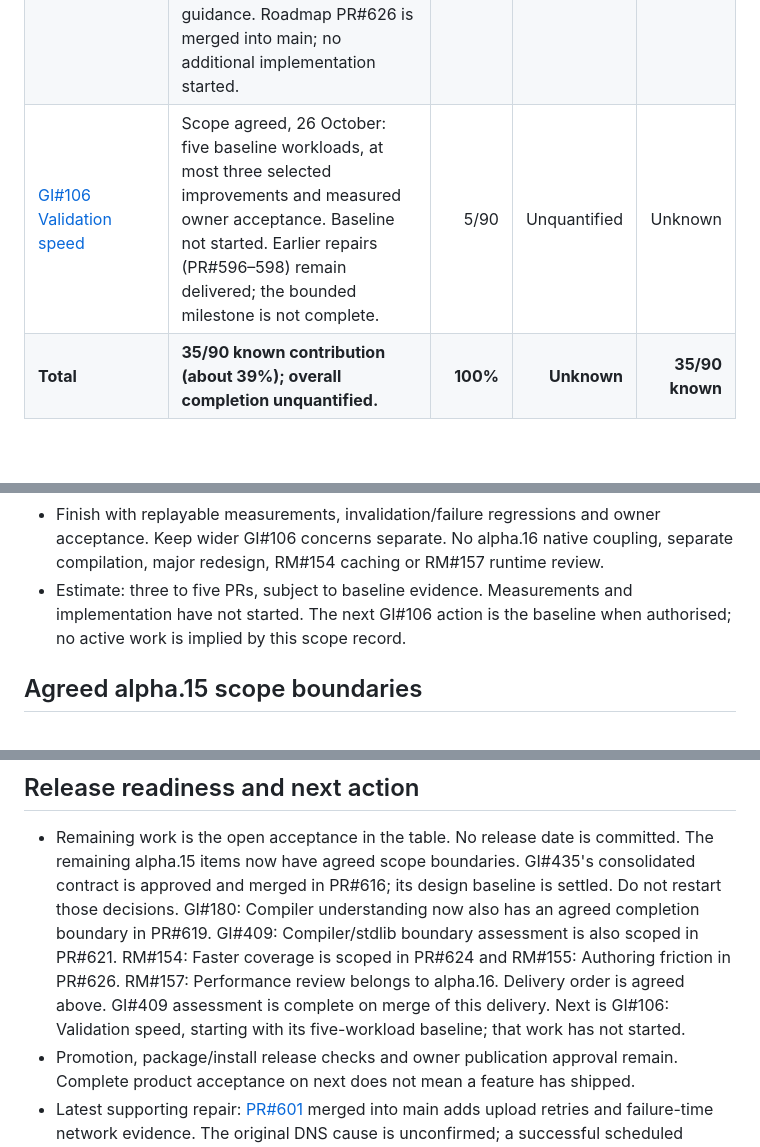
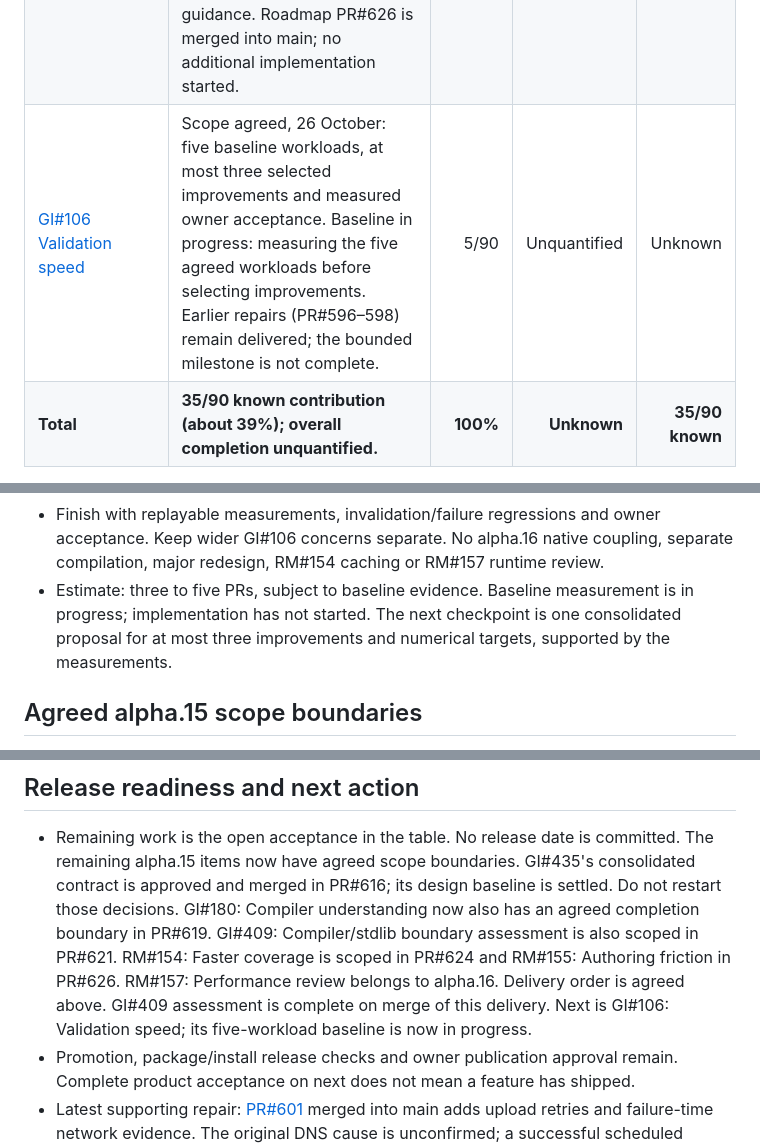
Before and after one commit to sproates/panackelty, a Markdown page: docs/NEXT_RELEASE_STATUS.md, 3 parts joined by grey strips. Rendered like a GitHub page; blank space fills up the shorter version.

Commit message:
Start the agreed validation-speed baseline

```diff
--- a/docs/NEXT_RELEASE_STATUS.md
+++ b/docs/NEXT_RELEASE_STATUS.md
@@ -21,7 +21,7 @@ and linked issues retain the detailed requirements and decisions.
 | [GI#409 Compiler/stdlib boundary](https://github.com/sproates/panackelty/issues/409) | Assessment complete on merge of this delivery: 42-file closure verified, five change cases evidenced, recommendation to retain source organisation and assess narrower build dependencies in GI#106. [Evidence](COMPILER_STDLIB_BOUNDARY_ASSESSMENT.md). No refactor. | 5/90 | 100% | 5/90 |
 | [RM#154 Faster coverage](roadmap/records/next-release--agreed-scope-2026-10-06.md#rm-154) | Scope agreed and merged into main in PR#624: four measured workloads, target approval before cache implementation, validated persistent plan reuse and fresh executions. Profiling and implementation not started. | 5/90 | 0% | 0 |
 | [RM#155 Authoring friction](roadmap/records/next-release--agreed-scope-2026-10-06.md#rm-155) | Partial. Inventory preflight and contributor/interpolation guidance delivered (PR#545 and PR#565). Remaining scope agreed: unsupported-interpolation diagnostics, tested API examples and public-signature visibility guidance. Roadmap PR#626 is merged into main; no additional implementation started. | 5/90 | Unquantified | Unknown |
-| [GI#106 Validation speed](https://github.com/sproates/panackelty/issues/106) | Scope agreed, 26 October: five baseline workloads, at most three selected improvements and measured owner acceptance. Baseline not started. Earlier repairs (PR#596–598) remain delivered; the bounded milestone is not complete. | 5/90 | Unquantified | Unknown |
+| [GI#106 Validation speed](https://github.com/sproates/panackelty/issues/106) | Scope agreed, 26 October: five baseline workloads, at most three selected improvements and measured owner acceptance. Baseline in progress: measuring the five agreed workloads before selecting improvements. Earlier repairs (PR#596–598) remain delivered; the bounded milestone is not complete. | 5/90 | Unquantified | Unknown |
 | **Total** | **35/90 known contribution (about 39%); overall completion unquantified.** | **100%** | **Unknown** | **35/90 known** |
 
 Weights retain the original provisional relative sizes, excluding the five points
@@ -70,9 +70,9 @@ open. This planning update earns no additional completion credit.
 - Finish with replayable measurements, invalidation/failure regressions and owner
   acceptance. Keep wider GI#106 concerns separate. No alpha.16 native coupling,
   separate compilation, major redesign, RM#154 caching or RM#157 runtime review.
-- Estimate: three to five PRs, subject to baseline evidence. Measurements and
-  implementation have not started. The next GI#106 action is the baseline when
-  authorised; no active work is implied by this scope record.
+- Estimate: three to five PRs, subject to baseline evidence. Baseline measurement is in progress; implementation has not started. The next
+  checkpoint is one consolidated proposal for at most three improvements and
+  numerical targets, supported by the measurements.
 
 ## Agreed alpha.15 scope boundaries
 
@@ -184,8 +184,7 @@ The order and scope weights remain unchanged. GI#409 assessment delivery is reco
   RM#154: Faster coverage is scoped in PR#624 and RM#155: Authoring friction in
   PR#626. RM#157: Performance review belongs to alpha.16. Delivery order is agreed
   above. GI#409 assessment is complete on merge of this delivery. Next is
-  GI#106: Validation speed, starting with its five-workload baseline; that work
-  has not started.
+  GI#106: Validation speed; its five-workload baseline is now in progress.
 - Promotion, package/install release checks and owner publication approval remain.
   Complete product acceptance on next does not mean a feature has shipped.
 - Latest supporting repair: [PR#601](https://github.com/sproates/panackelty/pull/601)
```
